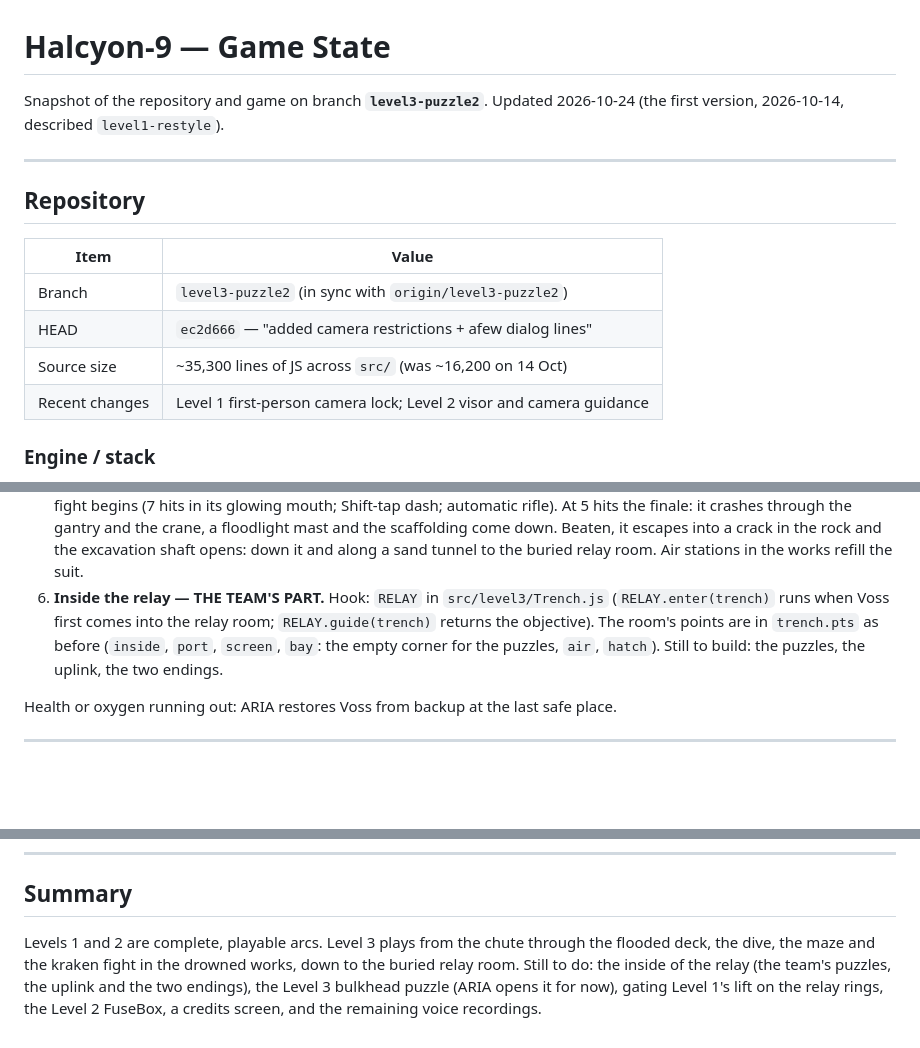
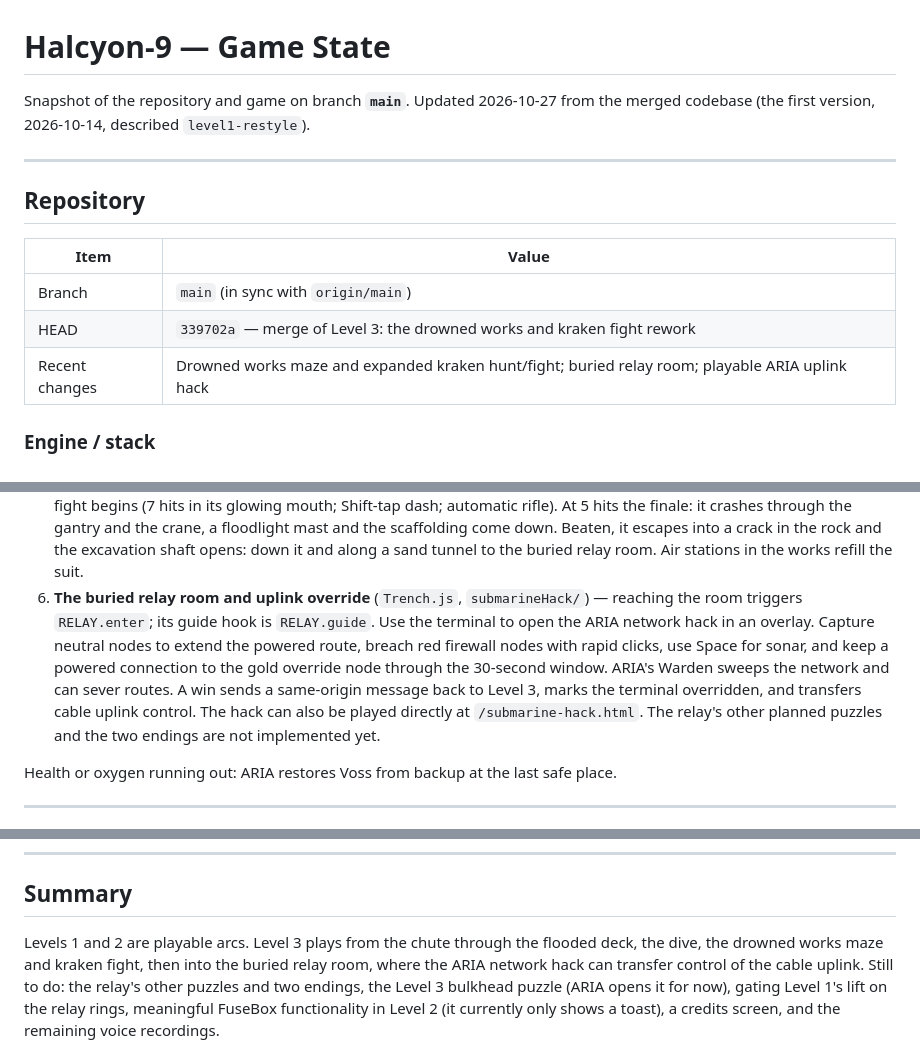
Before and after one commit to Jonaphan-Mareno/Halcyon-9, a Markdown page: gamestate.md, 3 parts joined by grey strips. GitHub-like rendering; blank space fills up the shorter version.

Commit message:
upated gamestate

```diff
--- a/gamestate.md
+++ b/gamestate.md
@@ -1,7 +1,7 @@
 # Halcyon-9 — Game State
 
-Snapshot of the repository and game on branch **`level3-puzzle2`**.
-Updated 2026-10-24 (the first version, 2026-10-14, described `level1-restyle`).
+Snapshot of the repository and game on branch **`main`**.
+Updated 2026-10-27 from the merged codebase (the first version, 2026-10-14, described `level1-restyle`).
 
 ---
 
@@ -9,10 +9,9 @@ Updated 2026-10-24 (the first version, 2026-10-14, described `level1-restyle`).
 
 | Item | Value |
 |---|---|
-| Branch | `level3-puzzle2` (in sync with `origin/level3-puzzle2`) |
-| HEAD | `ec2d666` — "added camera restrictions + afew dialog lines" |
-| Source size | ~35,300 lines of JS across `src/` (was ~16,200 on 14 Oct) |
-| Recent changes | Level 1 first-person camera lock; Level 2 visor and camera guidance |
+| Branch | `main` (in sync with `origin/main`) |
+| HEAD | `339702a` — merge of Level 3: the drowned works and kraken fight rework |
+| Recent changes | Drowned works maze and expanded kraken hunt/fight; buried relay room; playable ARIA uplink hack |
 
 ### Engine / stack
 - Vanilla JavaScript (ES Modules), no framework.
@@ -127,11 +127,14 @@ Placeholder: the FuseBox in Bedroom 2 only shows "FuseBox used."
    floodlight mast and the scaffolding come down. Beaten, it escapes into a crack in the rock and
    the excavation shaft opens: down it and along a sand tunnel to the buried relay room. Air
    stations in the works refill the suit.
-6. **Inside the relay — THE TEAM'S PART.** Hook: `RELAY` in `src/level3/Trench.js`
-   (`RELAY.enter(trench)` runs when Voss first comes into the relay room; `RELAY.guide(trench)`
-   returns the objective). The room's points are in `trench.pts` as before (`inside`, `port`,
-   `screen`, `bay`: the empty corner for the puzzles, `air`, `hatch`). Still to build: the puzzles,
-   the uplink, the two endings.
+6. **The buried relay room and uplink override** (`Trench.js`, `submarineHack/`) — reaching the room
+   triggers `RELAY.enter`; its guide hook is `RELAY.guide`. Use the terminal to open the ARIA network
+   hack in an overlay. Capture neutral nodes to extend the powered route, breach red firewall nodes
+   with rapid clicks, use Space for sonar, and keep a powered connection to the gold override node
+   through the 30-second window. ARIA's Warden sweeps the network and can sever routes. A win sends
+   a same-origin message back to Level 3, marks the terminal overridden, and transfers cable uplink
+   control. The hack can also be played directly at `/submarine-hack.html`. The relay's other planned
+   puzzles and the two endings are not implemented yet.
 
 Health or oxygen running out: ARIA restores Voss from backup at the last safe place.
 
@@ -203,9 +208,9 @@ Health or oxygen running out: ARIA restores Voss from backup at the last safe pl
 
 ## Summary
 
-Levels 1 and 2 are complete, playable arcs. Level 3 plays from the chute through the flooded
-deck, the dive, the maze and the kraken fight in the drowned works, down to the buried relay
-room. Still to do: the inside
-of the relay (the team's puzzles, the uplink and the two endings), the Level 3 bulkhead puzzle
-(ARIA opens it for now), gating Level 1's lift on the relay rings, the Level 2 FuseBox, a credits
+Levels 1 and 2 are playable arcs. Level 3 plays from the chute through the flooded deck, the dive,
+the drowned works maze and kraken fight, then into the buried relay room, where the ARIA network
+hack can transfer control of the cable uplink. Still to do: the relay's other puzzles and two
+endings, the Level 3 bulkhead puzzle (ARIA opens it for now), gating Level 1's lift on the relay
+rings, meaningful FuseBox functionality in Level 2 (it currently only shows a toast), a credits
 screen, and the remaining voice recordings.
```
Also changed, not shown: other parts of gamestate.md (+3 -0 lines).
